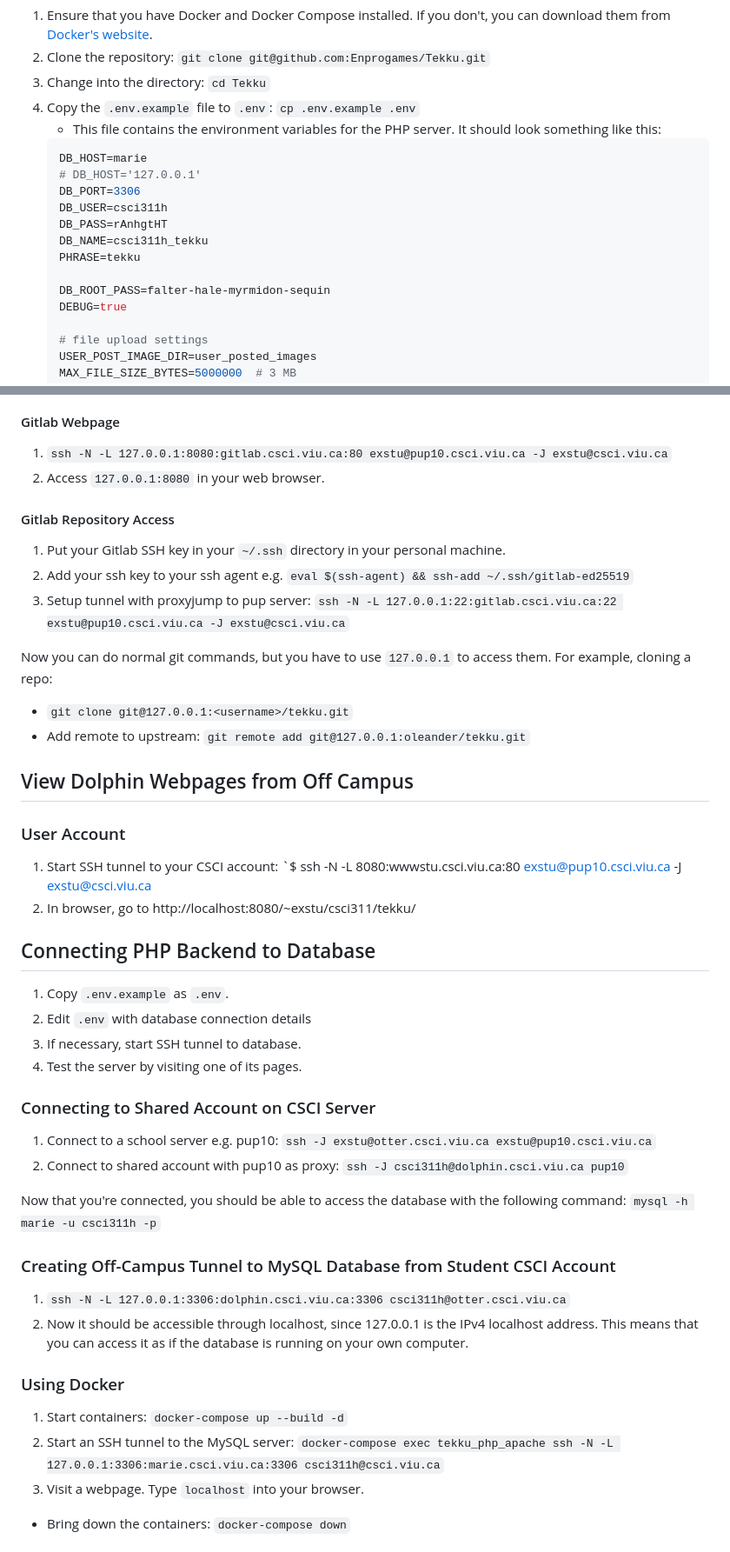
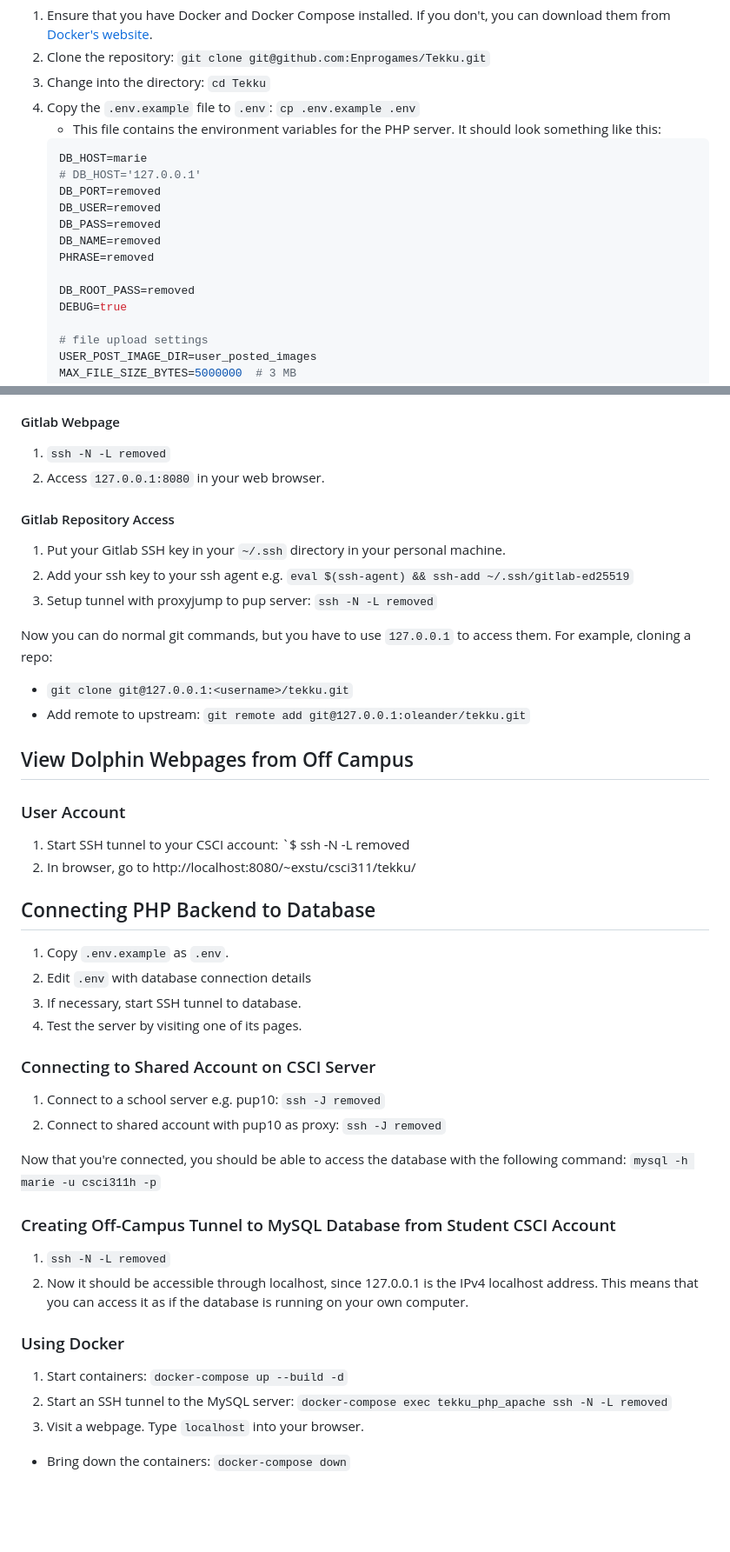
Before and after one commit to Enprogames/Tekku, a Markdown page: README.md, 2 parts joined by grey strips. Shown at 87% size. Rendered like a GitHub page; blank space fills up the shorter version.

Commit message:
Update README.md
removed info

````diff
--- a/README.md
+++ b/README.md
@@ -18,13 +18,13 @@ This was originally created as a school project, intended to run on school serve
     ```env
     DB_HOST=marie
     # DB_HOST='127.0.0.1'
-    DB_PORT=3306
-    DB_USER=csci311h
-    DB_PASS=rAnhgtHT
-    DB_NAME=csci311h_tekku
-    PHRASE=tekku
+    DB_PORT=removed
+    DB_USER=removed
+    DB_PASS=removed
+    DB_NAME=removed
+    PHRASE=removed
 
-    DB_ROOT_PASS=falter-hale-myrmidon-sequin
+    DB_ROOT_PASS=removed
     DEBUG=true
 
     # file upload settings
@@ -130,13 +130,13 @@ Here is what it should look like when you make changes:
 Using SSH tunnels into your CSCI account, you can access the Gitlab repos and webpage from anywhere. I'm doing this so that I can have my own setup away from the CSCI computers, since they cause me constant issues, such as with my quota. Here's how I do it.
 
 #### Gitlab Webpage
-1. `ssh -N -L 127.0.0.1:8080:gitlab.csci.viu.ca:80 exstu@pup10.csci.viu.ca -J exstu@csci.viu.ca`
+1. `ssh -N -L removed`
 2. Access `127.0.0.1:8080` in your web browser.
 
 #### Gitlab Repository Access
 1. Put your Gitlab SSH key in your `~/.ssh` directory in your personal machine.
 2. Add your ssh key to your ssh agent e.g. `eval $(ssh-agent) && ssh-add ~/.ssh/gitlab-ed25519`
-3. Setup tunnel with proxyjump to pup server: `ssh -N -L 127.0.0.1:22:gitlab.csci.viu.ca:22 exstu@pup10.csci.viu.ca -J exstu@csci.viu.ca`
+3. Setup tunnel with proxyjump to pup server: `ssh -N -L removed`
 
 Now you can do normal git commands, but you have to use `127.0.0.1` to access them. For example, cloning a repo:
 -  `git clone git@127.0.0.1:<username>/tekku.git`
@@ -144,7 +144,7 @@ Now you can do normal git commands, but you have to use `127.0.0.1` to access th
 
 ## View Dolphin Webpages from Off Campus
 ### User Account
-1. Start SSH tunnel to your CSCI account: `$ ssh -N -L 8080:wwwstu.csci.viu.ca:80 exstu@pup10.csci.viu.ca -J exstu@csci.viu.ca
+1. Start SSH tunnel to your CSCI account: `$ ssh -N -L removed
 2. In browser, go to http://localhost:8080/~exstu/csci311/tekku/
 
 ## Connecting PHP Backend to Database
@@ -154,19 +154,19 @@ Now you can do normal git commands, but you have to use `127.0.0.1` to access th
 4. Test the server by visiting one of its pages.
 
 ### Connecting to Shared Account on CSCI Server
-1. Connect to a school server e.g. pup10: `ssh -J exstu@otter.csci.viu.ca exstu@pup10.csci.viu.ca`
-2. Connect to shared account with pup10 as proxy: `ssh -J csci311h@dolphin.csci.viu.ca pup10`
+1. Connect to a school server e.g. pup10: `ssh -J removed`
+2. Connect to shared account with pup10 as proxy: `ssh -J removed`
 
 Now that you're connected, you should be able to access the database with the following command:
 `mysql -h marie -u csci311h -p`
 
 ### Creating Off-Campus Tunnel to MySQL Database from Student CSCI Account
-1. `ssh -N -L 127.0.0.1:3306:dolphin.csci.viu.ca:3306 csci311h@otter.csci.viu.ca`
+1. `ssh -N -L removed`
 2. Now it should be accessible through localhost, since 127.0.0.1 is the IPv4 localhost address. This means that you can access it as if the database is running on your own computer.
 
 ### Using Docker
 1. Start containers: `docker-compose up --build -d`
-2. Start an SSH tunnel to the MySQL server: `docker-compose exec tekku_php_apache ssh -N -L 127.0.0.1:3306:marie.csci.viu.ca:3306 csci311h@csci.viu.ca`
+2. Start an SSH tunnel to the MySQL server: `docker-compose exec tekku_php_apache ssh -N -L removed`
 3. Visit a webpage. Type `localhost` into your browser.
 
 - Bring down the containers: `docker-compose down`
````
